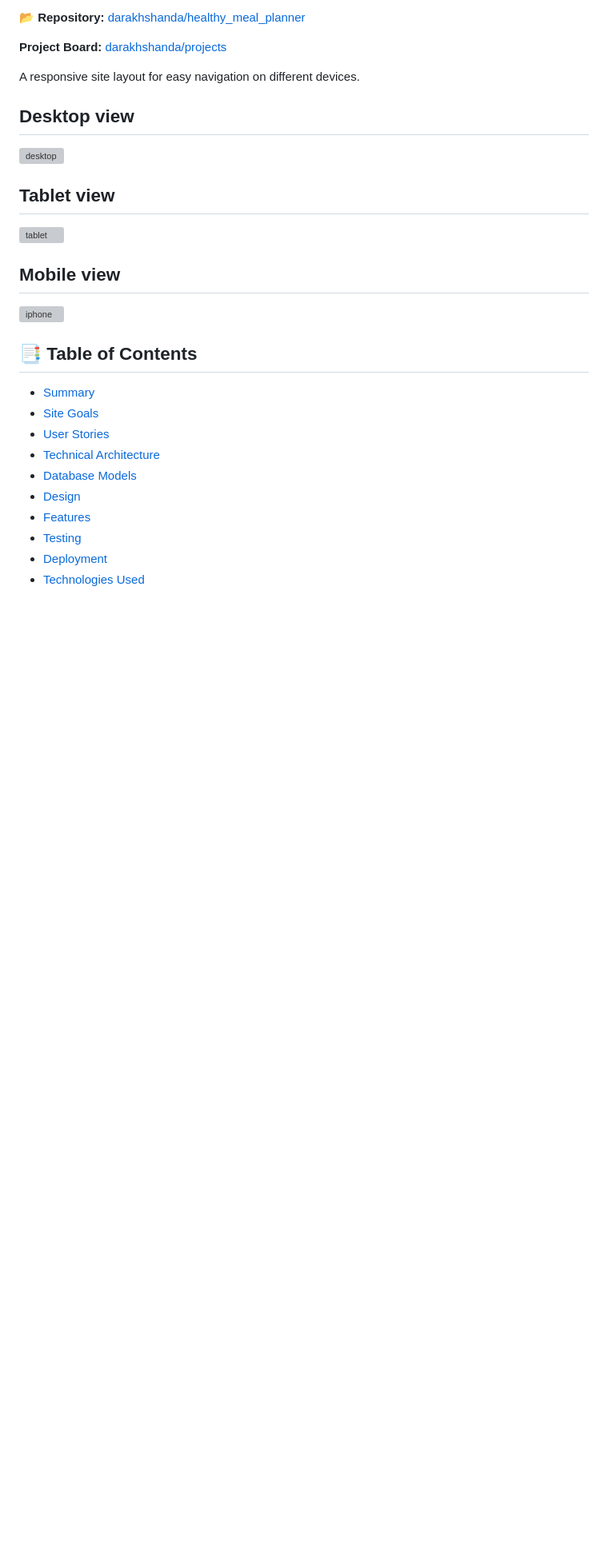
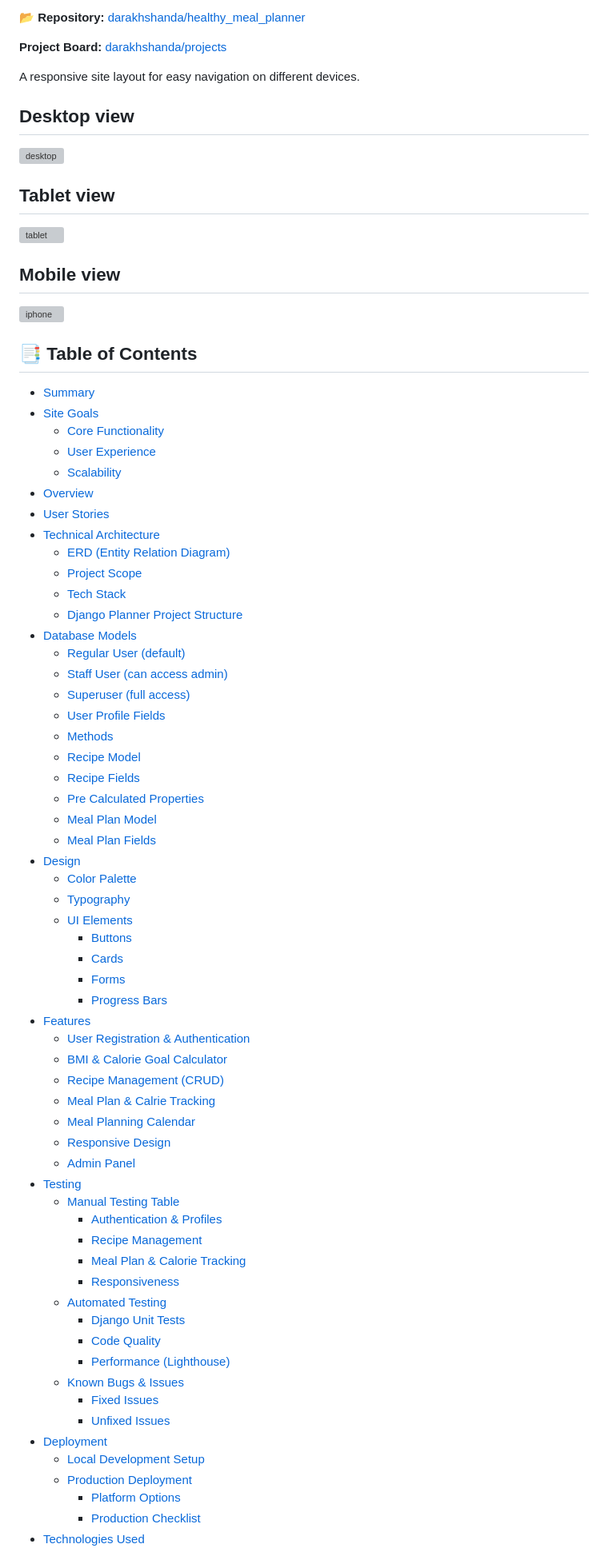
Before and after one commit to darakhshanda/healthy_meal_planner, a Markdown page: README.md, the part around one of its changes. Shown at 80% size. Drawn GitHub-style; blank space fills up the shorter version; grey boxes are pictures that could not be loaded.

```diff
--- a/README.md
+++ b/README.md
@@ -22,15 +22,64 @@ A responsive site layout for easy navigation on different devices.
 
 ![iphone](/mealapp/static/mealapp/images/mobile_home.jpeg)
 
+
 ## 📑 Table of Contents
 
 - [Summary](#-summary)
 - [Site Goals](#-site-goals)
+  - [Core Functionality](#core-functionality)
+  - [User Experience](#user-experience)
+  - [Scalability](#scalability)
+- [Overview](#overview)
 - [User Stories](#-user-stories)
 - [Technical Architecture](#-technical-architecture)
+  - [ERD (Entity Relation Diagram)](#erd-entity-relation-diagram)
+  - [Project Scope](#project-scope)
+  - [Tech Stack](#tech-stack)
+  - [Django Planner Project Structure](#django-planner-project-structure)
 - [Database Models](#️-database-models)
+  - [Regular User (default)](#regular-user-default)
+  - [Staff User (can access admin)](#staff-user-can-access-admin)
+  - [Superuser (full access)](#superuser-full-access)
+  - [User Profile Fields](#user-profile-fields)
+  - [Methods](#methods)
+  - [Recipe Model](#recipe-model)
+  - [Recipe Fields](#recipe-fields)
+  - [Pre Calculated Properties](#pre-calculated-properties)
+  - [Meal Plan Model](#meal-plan-model)
+  - [Meal Plan Fields](#meal-plan-fields)
 - [Design](#-design)
+  - [Color Palette](#color-palette)
+  - [Typography](#typography)
+  - [UI Elements](#ui-elements)
+    - [Buttons](#buttons)
+    - [Cards](#cards)
+    - [Forms](#forms)
+    - [Progress Bars](#progress-bars)
 - [Features](#-features)
+  - [User Registration & Authentication](#1-user-registration--authentication)
+  - [BMI & Calorie Goal Calculator](#2-bmi--calorie-goal-calculator)
+  - [Recipe Management (CRUD)](#3-recipe-management-crud)
+  - [Meal Plan & Calrie Tracking](#4-meal-plan--calrie-tracking)
+  - [Meal Planning Calendar](#5-meal-planning-calendar)
+  - [Responsive Design](#6-responsive-design)
+  - [Admin Panel](#7-admin-panel)
 - [Testing](#-testing)
+  - [Manual Testing Table](#manual-testing-table)
+    - [Authentication & Profiles](#authentication--profiles)
+    - [Recipe Management](#recipe-management)
+    - [Meal Plan & Calorie Tracking](#meal-plan--calorie-tracking)
+    - [Responsiveness](#responsiveness)
+  - [Automated Testing](#automated-testing)
+    - [Django Unit Tests](#django-unit-tests)
+    - [Code Quality](#code-quality)
+    - [Performance (Lighthouse)](#performance-lighthouse)
+  - [Known Bugs & Issues](#known-bugs--issues)
+    - [Fixed Issues](#fixed-issues)
+    - [Unfixed Issues](#unfixed-issues)
 - [Deployment](#-deployment)
+  - [Local Development Setup](#local-development-setup)
+  - [Production Deployment](#production-deployment)
+    - [Platform Options](#platform-options)
+    - [Production Checklist](#production-checklist)
 - [Technologies Used](#️-technologies-used)
```
Also changed, not shown: other parts of README.md (+181 -4 lines).
